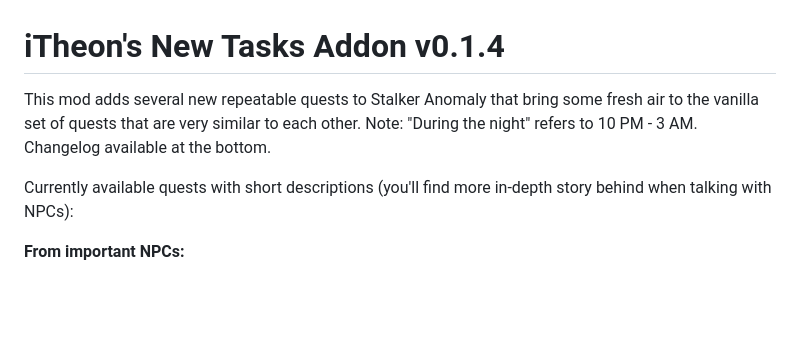
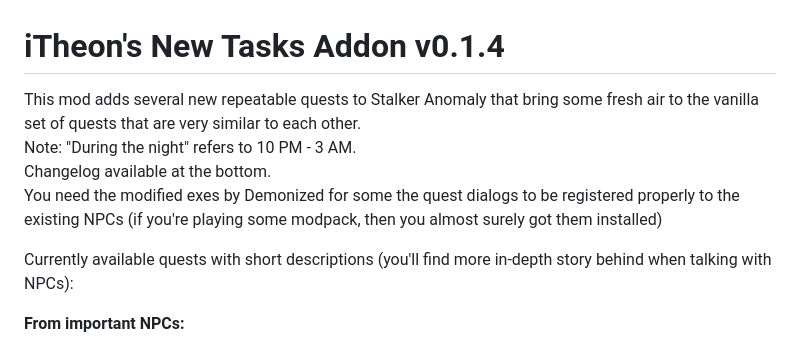
Before and after one commit to lTheon/iTheon-New-Tasks-Addon, a Markdown page: README.md, the part around the change. GitHub-like rendering; blank space fills up the shorter version.

```diff
--- a/README.md
+++ b/README.md
@@ -1,8 +1,9 @@
 # iTheon's New Tasks Addon v0.1.4
 
-This mod adds several new repeatable quests to Stalker Anomaly that bring some fresh air to the vanilla set of quests that are very similar to each other.
-Note: "During the night" refers to 10 PM - 3 AM.
-Changelog available at the bottom.
+This mod adds several new repeatable quests to Stalker Anomaly that bring some fresh air to the vanilla set of quests that are very similar to each other.<br>
+Note: "During the night" refers to 10 PM - 3 AM.<br>
+Changelog available at the bottom.<br>
+You need the modified exes by Demonized for some the quest dialogs to be registered properly to the existing NPCs (if you're playing some modpack, then you almost surely got them installed)
 
 Currently available quests with short descriptions (you'll find more in-depth story behind when talking with NPCs):
 
```
